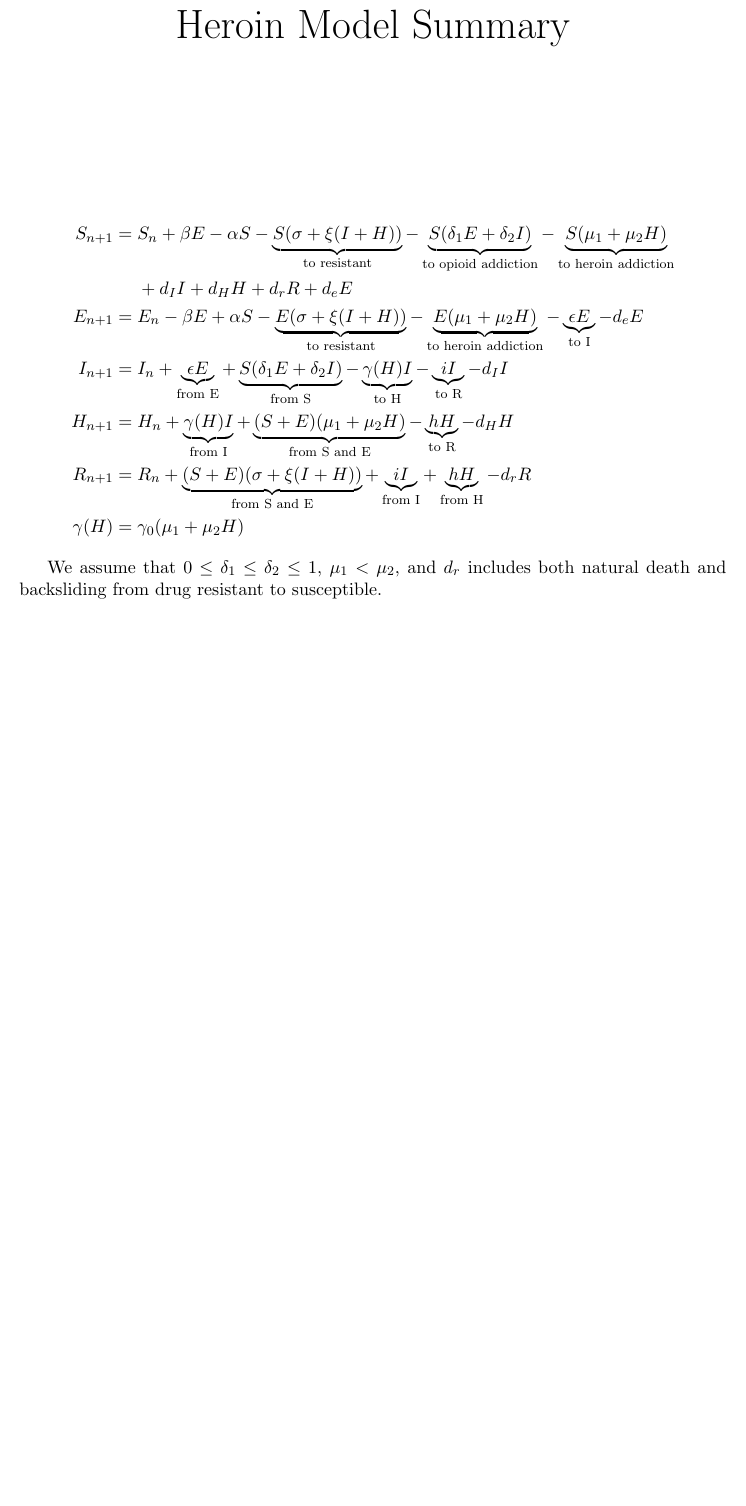
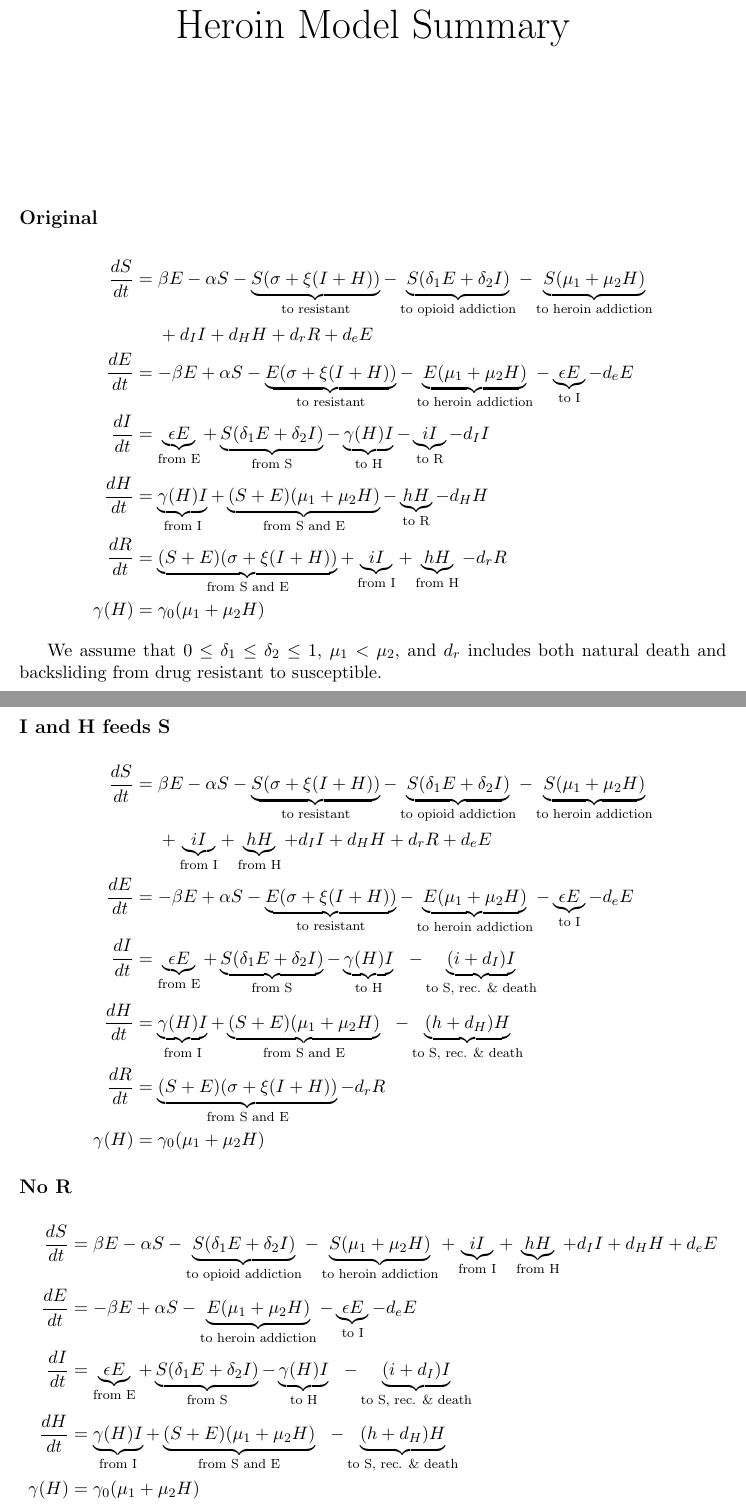
Before and after one commit to mountaindust/Heroin_model, a LaTeX document (summary.tex): part of the page before the commit and two parts of pages 1 and 2 of 2 after it, the two joined at a grey line, cut so that both start at the same text, the shorter picture padded with empty space. Compiled offline with pdfLaTeX.

Commit message:
Update summary for model alterations

```diff
--- a/summary.tex
+++ b/summary.tex
@@ -8,19 +8,46 @@
 \end{center}
 \vspace{1in}
 
+\subsection*{Original}
+
 \begin{align*}
-	S_{n+1} &= S_n + \beta E - \alpha S - \underbrace{S(\sigma + \xi(I+H))}_{\text{to resistant}} - \underbrace{S(\delta_1 E + \delta_2 I)}_{\text{to opioid addiction}} - \underbrace{S(\mu_1+\mu_2H)}_{\text{to heroin addiction}}\\
+	\frac{dS}{dt} &= \beta E - \alpha S - \underbrace{S(\sigma + \xi(I+H))}_{\text{to resistant}} - \underbrace{S(\delta_1 E + \delta_2 I)}_{\text{to opioid addiction}} - \underbrace{S(\mu_1+\mu_2H)}_{\text{to heroin addiction}}\\
 	&\ \ \ \ + d_I I + d_H H + d_r R + d_e E\\
-	E_{n+1} &= E_n - \beta E + \alpha S - \underbrace{E(\sigma + \xi(I+H))}_{\text{to resistant}} - \underbrace{E(\mu_1 + \mu_2H)}_{\text{to heroin addiction}} - \underbrace{\epsilon E}_{\text{to I}} - d_e E\\
-	I_{n+1} &= I_n + \underbrace{\epsilon E}_{\text{from E}} + \underbrace{S(\delta_1E+\delta_2I)}_{\text{from S}} - \underbrace{\gamma(H)I}_{\text{to H}} - \underbrace{iI}_{\text{to R}} - d_II\\
-	H_{n+1} &= H_n + \underbrace{\gamma(H)I}_{\text{from I}} + \underbrace{(S+E)(\mu_1+\mu_2H)}_{\text{from S and E}} - \underbrace{hH}_{\text{to R}} - d_HH\\
-	R_{n+1} &= R_n + \underbrace{(S+E)(\sigma + \xi(I+H))}_{\text{from S and E}} + \underbrace{iI}_{\text{from I}} + \underbrace{hH}_{\text{from H}} -d_rR\\
+	\frac{dE}{dt} &= - \beta E + \alpha S - \underbrace{E(\sigma + \xi(I+H))}_{\text{to resistant}} - \underbrace{E(\mu_1 + \mu_2H)}_{\text{to heroin addiction}} - \underbrace{\epsilon E}_{\text{to I}} - d_e E\\
+	\frac{dI}{dt} &= \underbrace{\epsilon E}_{\text{from E}} + \underbrace{S(\delta_1E+\delta_2I)}_{\text{from S}} - \underbrace{\gamma(H)I}_{\text{to H}} - \underbrace{iI}_{\text{to R}} - d_II\\
+	\frac{dH}{dt} &= \underbrace{\gamma(H)I}_{\text{from I}} + \underbrace{(S+E)(\mu_1+\mu_2H)}_{\text{from S and E}} - \underbrace{hH}_{\text{to R}} - d_HH\\
+	\frac{dR}{dt} &= \underbrace{(S+E)(\sigma + \xi(I+H))}_{\text{from S and E}} + \underbrace{iI}_{\text{from I}} + \underbrace{hH}_{\text{from H}} -d_rR\\
 	\gamma(H) &= \gamma_0(\mu_1+\mu_2H)
 \end{align*}
 
 We assume that $0\leq\delta_1\leq\delta_2\leq 1$, $\mu_1<\mu_2$, and $d_r$ includes both natural death and backsliding from drug resistant to susceptible.
 
+\subsection*{I and H feeds S}
 
+\begin{align*}
+\frac{dS}{dt} &= \beta E - \alpha S - \underbrace{S(\sigma + \xi(I+H))}_{\text{to resistant}} - \underbrace{S(\delta_1 E + \delta_2 I)}_{\text{to opioid addiction}} - \underbrace{S(\mu_1+\mu_2H)}_{\text{to heroin addiction}}\\
+&\ \ \ \ + \underbrace{iI}_{\text{from I}} + \underbrace{hH}_{\text{from H}}
++ d_I I + d_H H + d_r R + d_e E\\
+\frac{dE}{dt} &= - \beta E + \alpha S - \underbrace{E(\sigma + \xi(I+H))}_{\text{to resistant}} - \underbrace{E(\mu_1 + \mu_2H)}_{\text{to heroin addiction}} - \underbrace{\epsilon E}_{\text{to I}} - d_e E\\
+\frac{dI}{dt} &= \underbrace{\epsilon E}_{\text{from E}} + \underbrace{S(\delta_1E+\delta_2I)}_{\text{from S}} - \underbrace{\gamma(H)I}_{\text{to H}}\ \
+- \underbrace{(i+d_I)I}_{\text{to S, rec. \& death}}\\
+\frac{dH}{dt} &= \underbrace{\gamma(H)I}_{\text{from I}} + \underbrace{(S+E)(\mu_1+\mu_2H)}_{\text{from S and E}}\ \ - \underbrace{(h+d_H)H}_{\text{to S, rec. \& death}}\\
+\frac{dR}{dt} &= \underbrace{(S+E)(\sigma + \xi(I+H))}_{\text{from S and E}} - d_rR\\
+\gamma(H) &= \gamma_0(\mu_1+\mu_2H)
+\end{align*}
+
+\subsection*{No R}
+
+\begin{align*}
+\frac{dS}{dt} &= \beta E - \alpha S - \underbrace{S(\delta_1 E + \delta_2 I)}_{\text{to opioid addiction}} - \underbrace{S(\mu_1+\mu_2H)}_{\text{to heroin addiction}}
++ \underbrace{iI}_{\text{from I}} + \underbrace{hH}_{\text{from H}}
++ d_I I + d_H H + d_e E\\
+\frac{dE}{dt} &= - \beta E + \alpha S - \underbrace{E(\mu_1 + \mu_2H)}_{\text{to heroin addiction}} - \underbrace{\epsilon E}_{\text{to I}} - d_e E\\
+\frac{dI}{dt} &= \underbrace{\epsilon E}_{\text{from E}} + \underbrace{S(\delta_1E+\delta_2I)}_{\text{from S}} - \underbrace{\gamma(H)I}_{\text{to H}}\ \
+- \underbrace{(i+d_I)I}_{\text{to S, rec. \& death}}\\
+\frac{dH}{dt} &= \underbrace{\gamma(H)I}_{\text{from I}} + \underbrace{(S+E)(\mu_1+\mu_2H)}_{\text{from S and E}}\ \ - \underbrace{(h+d_H)H}_{\text{to S, rec. \& death}}\\
+\gamma(H) &= \gamma_0(\mu_1+\mu_2H)
+\end{align*}
 
 
 \end{document}
```
Also changed, not shown: summary.pdf, 1 other file.
